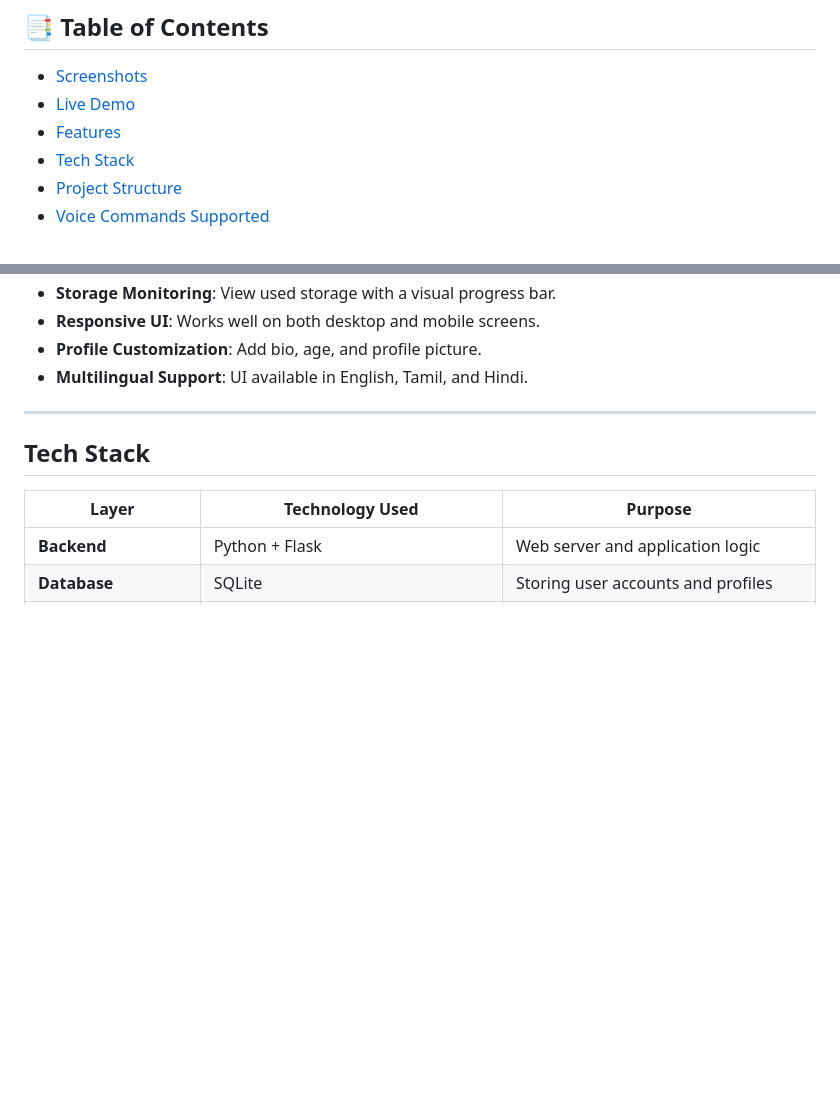
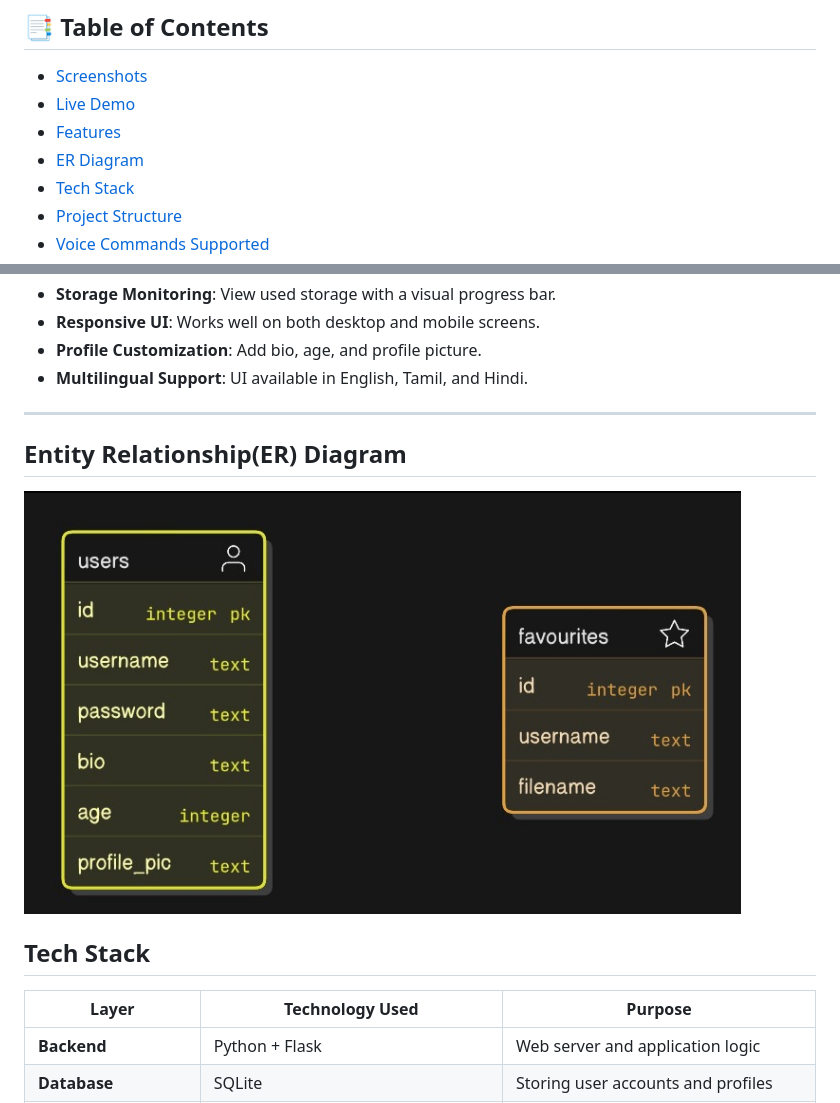
Before and after one commit to Aswin-AR5055/MiniGDrive, a Markdown page: README.md, 2 parts joined by grey strips. Drawn GitHub-style; pictures changed too: assets/ER Diagram.jpg (added); blank space fills up the shorter version.

Commit message:
added an ER Diagram

```diff
--- a/README.md
+++ b/README.md
@@ -15,6 +15,7 @@
 - [Screenshots](#screenshots)
 - [Live Demo](#live-demo)
 - [Features](#features)
+- [ER Diagram](#entity-relationshiper-diagram)
 - [Tech Stack](#tech-stack)
 - [Project Structure](#project-structure)
 - [Voice Commands Supported](#voice-commands-supported)
@@ -65,6 +66,10 @@ Use browser-based voice commands, hands-free interaction powered by Web Speech A
 - **Multilingual Support**: UI available in English, Tamil, and Hindi.
 
 ---
+
+## Entity Relationship(ER) Diagram
+
+![ER Diagram](assets/ER%20Diagram.jpg)
 
 ## Tech Stack
 
```
